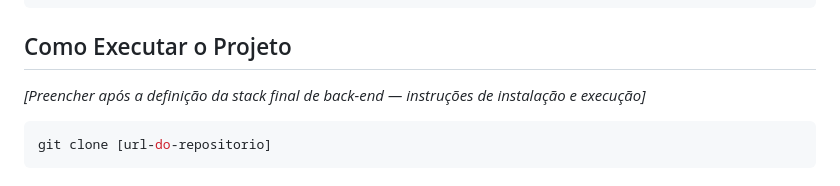
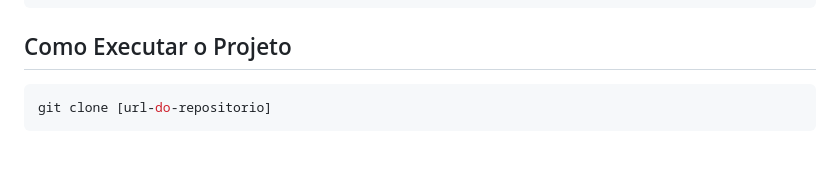
Before and after one commit to lucass-nasc/PI_2SEMESTRE, a Markdown page: README.md, the part around the change. GitHub-like rendering; blank space fills up the shorter version.

Commit message:
Retirada de uma determinada parte do README

````diff
--- a/README.md
+++ b/README.md
@@ -105,8 +105,6 @@ saps/
 
 ## Como Executar o Projeto
 
-*[Preencher após a definição da stack final de back-end — instruções de instalação e execução]*
-
 ```bash
 git clone [url-do-repositorio]
 ```
````
